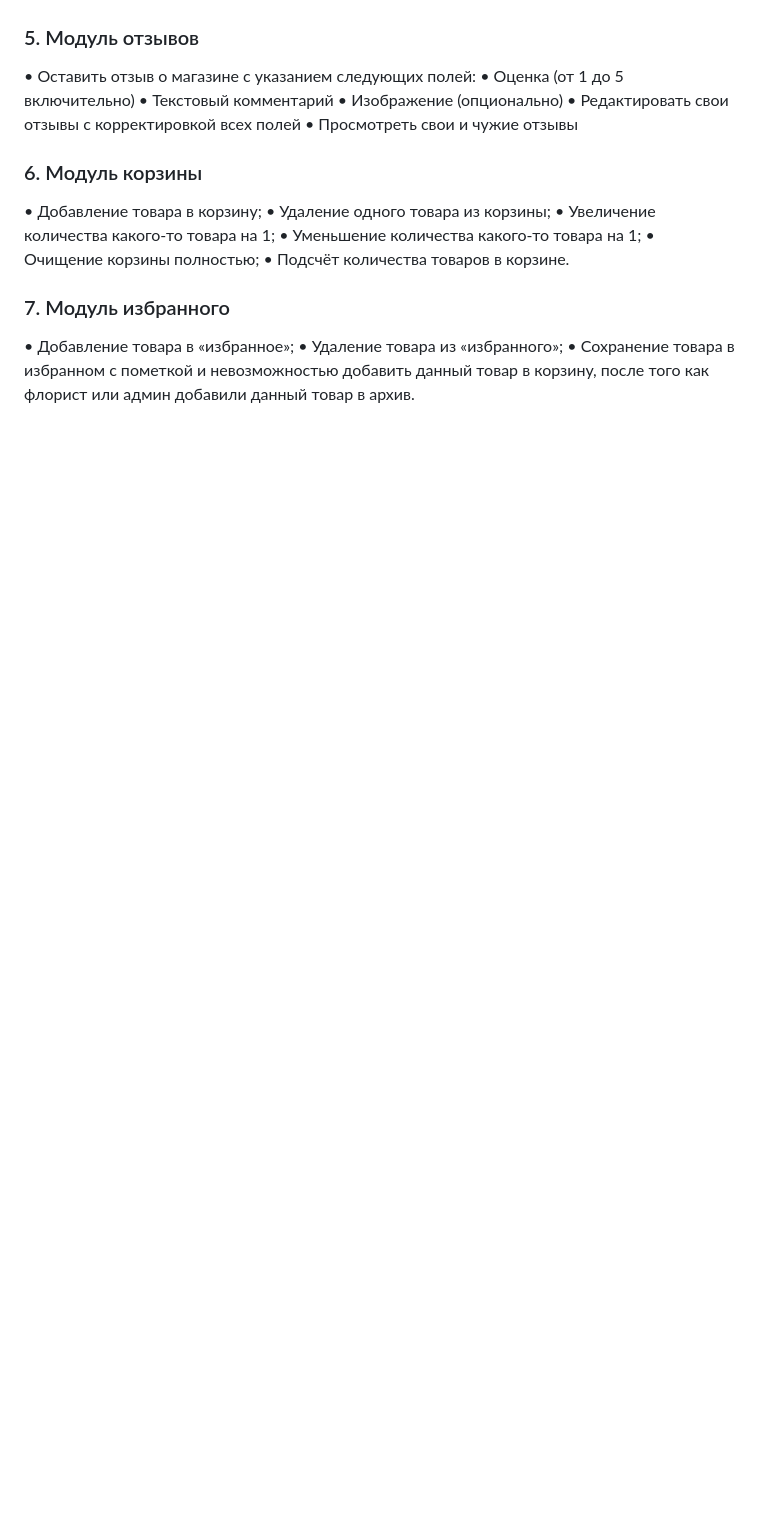
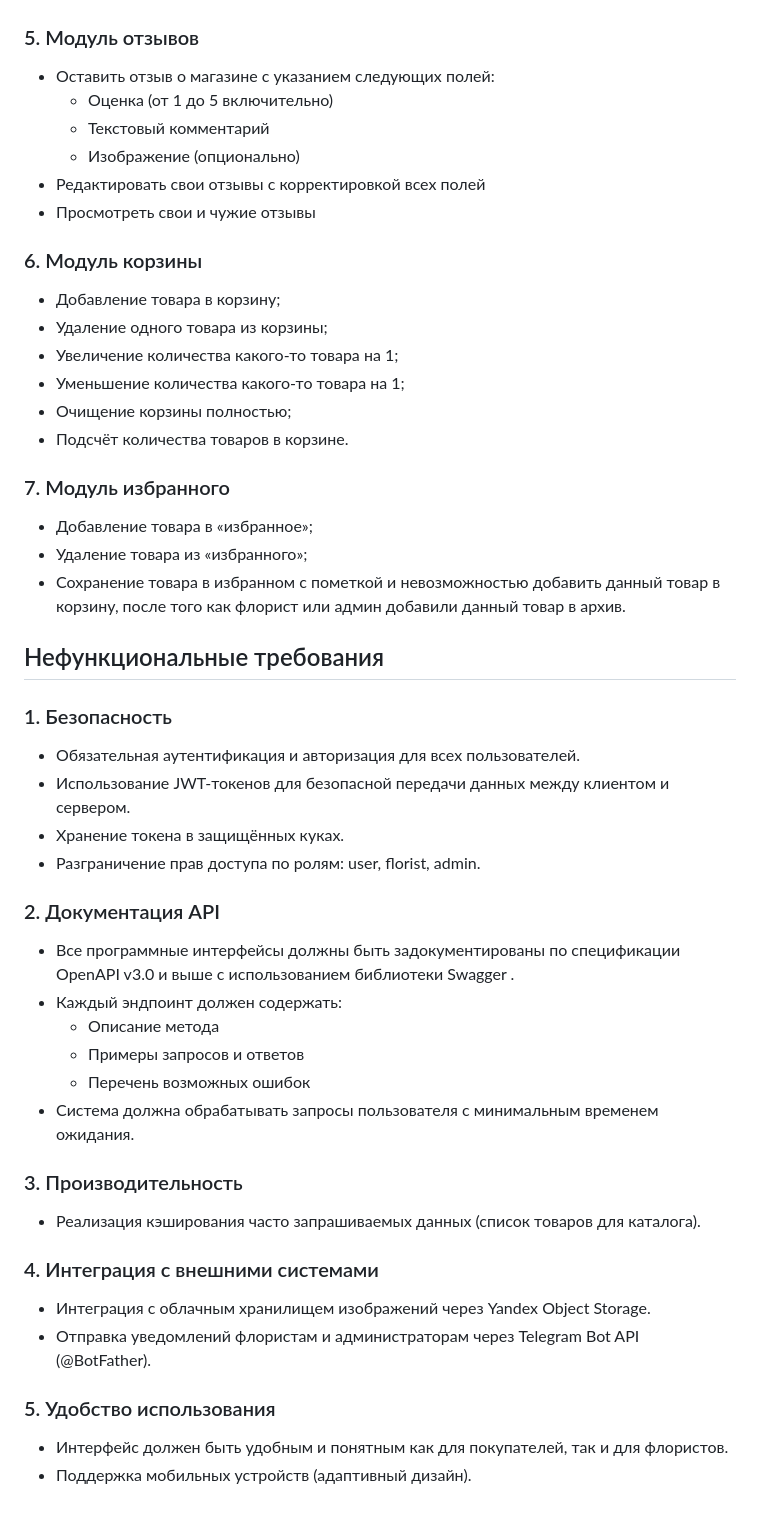
Before and after one commit to AnnaGonos/back-lavender, a Markdown page: README.md, the part around the change printed below. Drawn GitHub-style; blank space fills up the shorter version.

```diff
--- a/README.md
+++ b/README.md
@@ -205,18 +200,40 @@ https://m3307-gonos.onrender.com/
 ### 5. Модуль отзывов
-•	Оставить отзыв о магазине с указанием следующих полей:
-   •	Оценка (от 1 до 5 включительно)
-   •	Текстовый комментарий
-   •	Изображение (опционально)
-•	Редактировать свои отзывы с корректировкой всех полей
-•	Просмотреть свои и чужие отзывы
+- Оставить отзыв о магазине с указанием следующих полей:
+   - Оценка (от 1 до 5 включительно)
+   - Текстовый комментарий
+   - Изображение (опционально)
+- Редактировать свои отзывы с корректировкой всех полей
+- Просмотреть свои и чужие отзывы
 ### 6. Модуль корзины
-•	Добавление товара в корзину;
-•	Удаление одного товара из корзины;
-•	Увеличение количества какого-то товара на 1;
-•	Уменьшение количества какого-то товара на 1;
-•	Очищение корзины полностью;
-•	Подсчёт количества товаров в корзине.
+- Добавление товара в корзину;
+- Удаление одного товара из корзины;
+- Увеличение количества какого-то товара на 1;
+- Уменьшение количества какого-то товара на 1;
+- Очищение корзины полностью;
+- Подсчёт количества товаров в корзине.
 ### 7. Модуль избранного
-•	Добавление товара в «избранное»;
-•	Удаление товара из «избранного»;
-•	Сохранение товара в избранном с пометкой и невозможностью добавить данный товар в корзину, после того как флорист или админ добавили данный товар в архив.
+- Добавление товара в «избранное»;
+- Удаление товара из «избранного»;
+- Сохранение товара в избранном с пометкой и невозможностью добавить данный товар в корзину, после того как флорист или админ добавили данный товар в архив.
+
+## Нефункциональные требования
+### 1. Безопасность
+- Обязательная аутентификация и авторизация для всех пользователей.
+- Использование JWT-токенов для безопасной передачи данных между клиентом и сервером.
+- Хранение токена в защищённых куках.
+- Разграничение прав доступа по ролям: user, florist, admin.
+### 2. Документация API
+- Все программные интерфейсы должны быть задокументированы по спецификации OpenAPI v3.0 и выше с использованием библиотеки Swagger .
+- Каждый эндпоинт должен содержать:
+   - Описание метода
+   - Примеры запросов и ответов
+   - Перечень возможных ошибок
+- Система должна обрабатывать запросы пользователя с минимальным временем ожидания.
+### 3. Производительность
+- Реализация кэширования часто запрашиваемых данных (список товаров для каталога).
+### 4. Интеграция с внешними системами
+- Интеграция с облачным хранилищем изображений через Yandex Object Storage.
+- Отправка уведомлений флористам и администраторам через Telegram Bot API (@BotFather).
+### 5.	Удобство использования
+- Интерфейс должен быть удобным и понятным как для покупателей, так и для флористов.
+- Поддержка мобильных устройств (адаптивный дизайн).
```
Also changed, not shown: other parts of README.md (+54 -59 lines).
